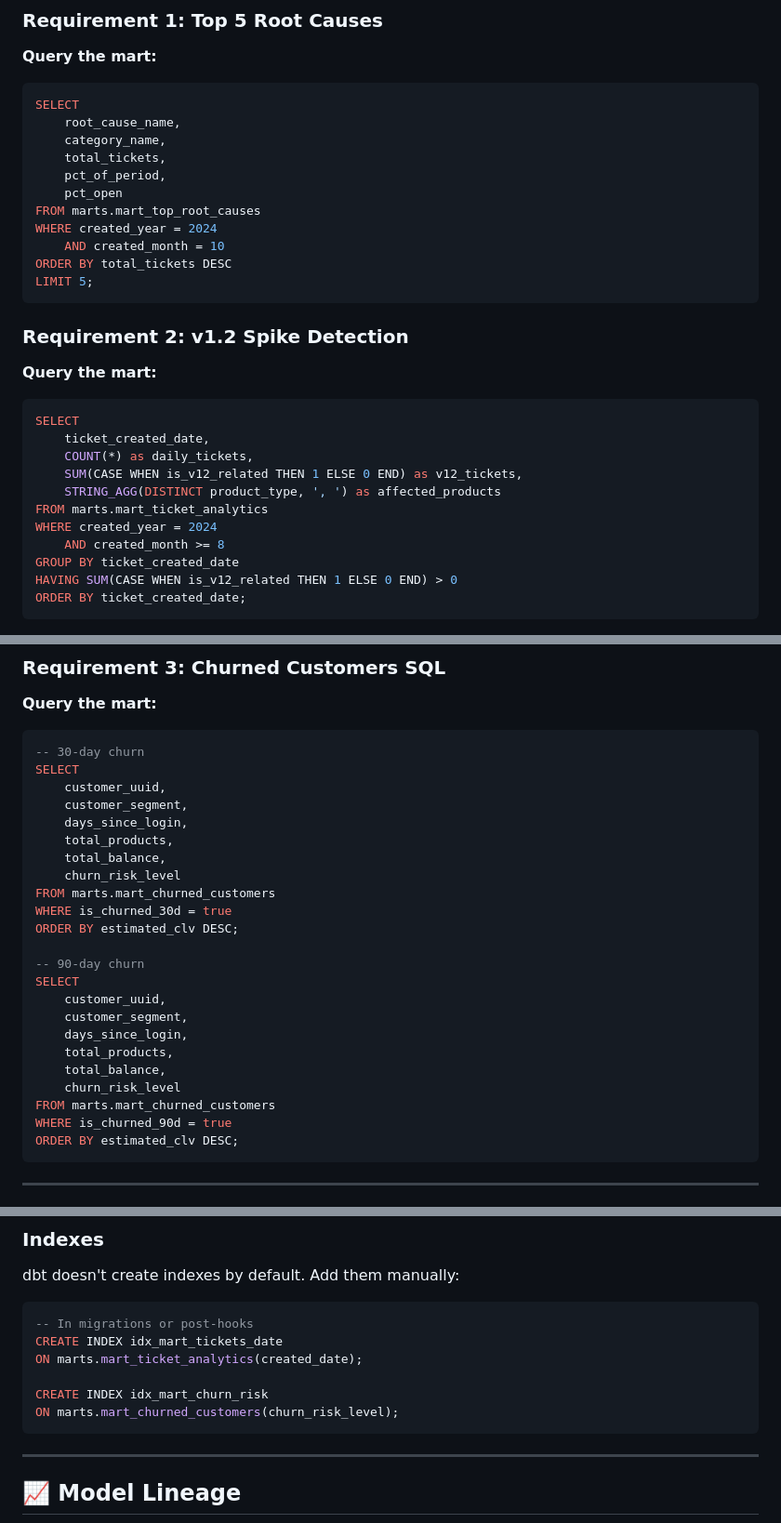
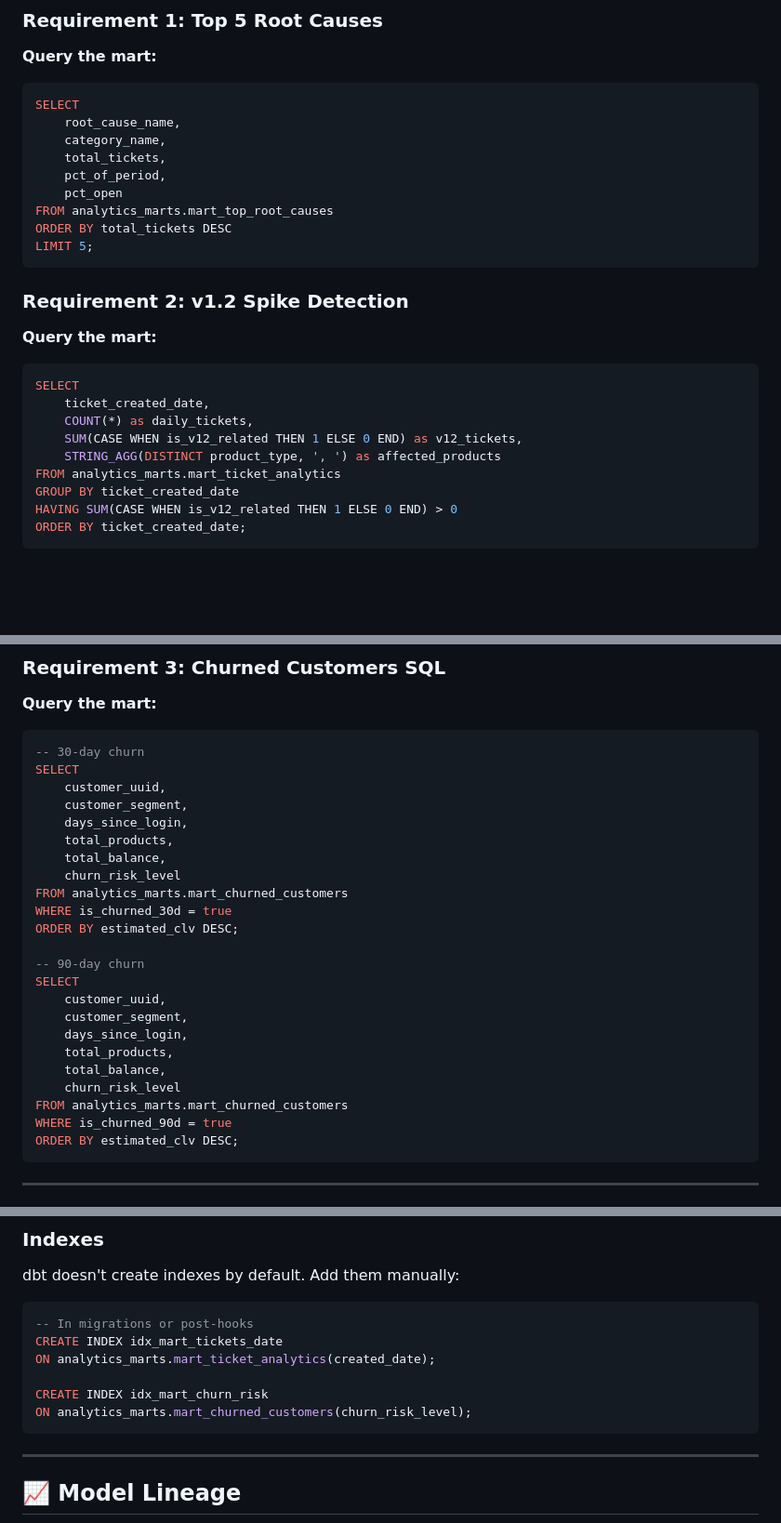
Before and after one commit to PhupaSirirat/dbank-copilot, a Markdown page: dbt_project/DBT_README.md, 3 parts joined by grey strips. Shown: that part at 93% size. GitHub-like rendering; blank space fills up the shorter version.

Commit message:
Update SQL queries to use analytics_marts schema

````diff
--- a/dbt_project/DBT_README.md
+++ b/dbt_project/DBT_README.md
@@ -118,9 +118,7 @@ SELECT
     total_tickets,
     pct_of_period,
     pct_open
-FROM marts.mart_top_root_causes
-WHERE created_year = 2024
-    AND created_month = 10
+FROM analytics_marts.mart_top_root_causes
 ORDER BY total_tickets DESC
 LIMIT 5;
 ```
@@ -134,9 +132,7 @@ SELECT
     COUNT(*) as daily_tickets,
     SUM(CASE WHEN is_v12_related THEN 1 ELSE 0 END) as v12_tickets,
     STRING_AGG(DISTINCT product_type, ', ') as affected_products
-FROM marts.mart_ticket_analytics
-WHERE created_year = 2024
-    AND created_month >= 8
+FROM analytics_marts.mart_ticket_analytics
 GROUP BY ticket_created_date
 HAVING SUM(CASE WHEN is_v12_related THEN 1 ELSE 0 END) > 0
 ORDER BY ticket_created_date;
@@ -154,7 +150,7 @@ SELECT
     total_products,
     total_balance,
     churn_risk_level
-FROM marts.mart_churned_customers
+FROM analytics_marts.mart_churned_customers
 WHERE is_churned_30d = true
 ORDER BY estimated_clv DESC;
 
@@ -166,7 +162,7 @@ SELECT
     total_products,
     total_balance,
     churn_risk_level
-FROM marts.mart_churned_customers
+FROM analytics_marts.mart_churned_customers
 WHERE is_churned_90d = true
 ORDER BY estimated_clv DESC;
 ```
@@ -337,10 +333,10 @@ dbt doesn't create indexes by default. Add them manually:
 ```sql
 -- In migrations or post-hooks
 CREATE INDEX idx_mart_tickets_date
-ON marts.mart_ticket_analytics(created_date);
+ON analytics_marts.mart_ticket_analytics(created_date);
 
 CREATE INDEX idx_mart_churn_risk
-ON marts.mart_churned_customers(churn_risk_level);
+ON analytics_marts.mart_churned_customers(churn_risk_level);
 ```
 
 ---
````
